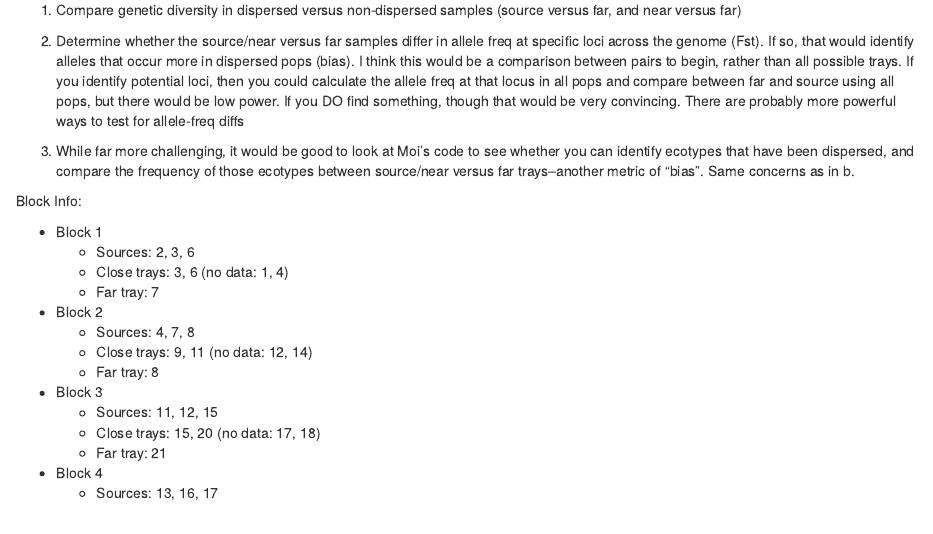
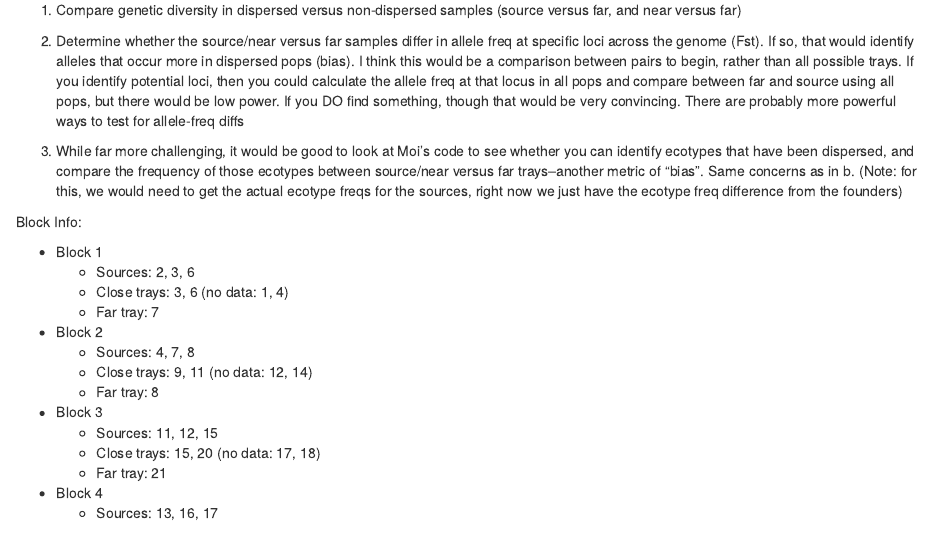
Before and after one commit to BrandieQC/Disp_Plasticity_To_Publish, an R Markdown document (scripts/Disp_Genetic_Analysis.Rmd): the page in a window 1100 px wide, from 380 px down. Rendered offline with R 4.5, knitr and Pandoc, with nearby package versions; some code elsewhere in the file could not run offline.

Commit message:
Updated notes.

```diff
--- a/scripts/Disp_Genetic_Analysis.Rmd
+++ b/scripts/Disp_Genetic_Analysis.Rmd
@@ -27,7 +27,7 @@ Next steps From KD:
 
 2.  Determine whether the source/near versus far samples differ in allele freq at specific loci across the genome (Fst). If so, that would identify alleles that occur more in dispersed pops (bias). I think this would be a comparison between pairs to begin, rather than all possible trays. If you identify potential loci, then you could calculate the allele freq at that locus in all pops and compare between far and source using all pops, but there would be low power. If you DO find something, though that would be very convincing. There are probably more powerful ways to test for allele-freq diffs
 
-3.  While far more challenging, it would be good to look at Moi's code to see whether you can identify ecotypes that have been dispersed, and compare the frequency of those ecotypes between source/near versus far trays--another metric of "bias". Same concerns as in b.
+3.  While far more challenging, it would be good to look at Moi's code to see whether you can identify ecotypes that have been dispersed, and compare the frequency of those ecotypes between source/near versus far trays--another metric of "bias". Same concerns as in b. (Note: for this, we would need to get the actual ecotype freqs for the sources, right now we just have the ecotype freq difference from the founders)
 
 Block Info:
 
```
